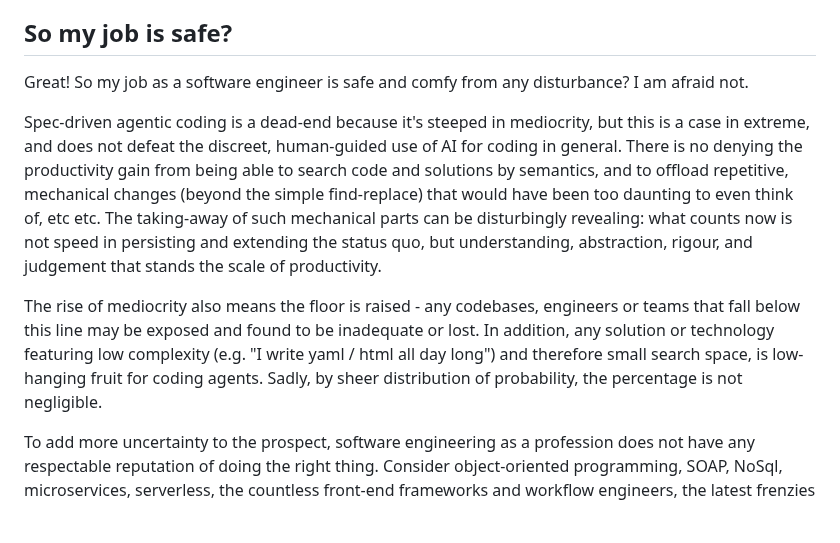
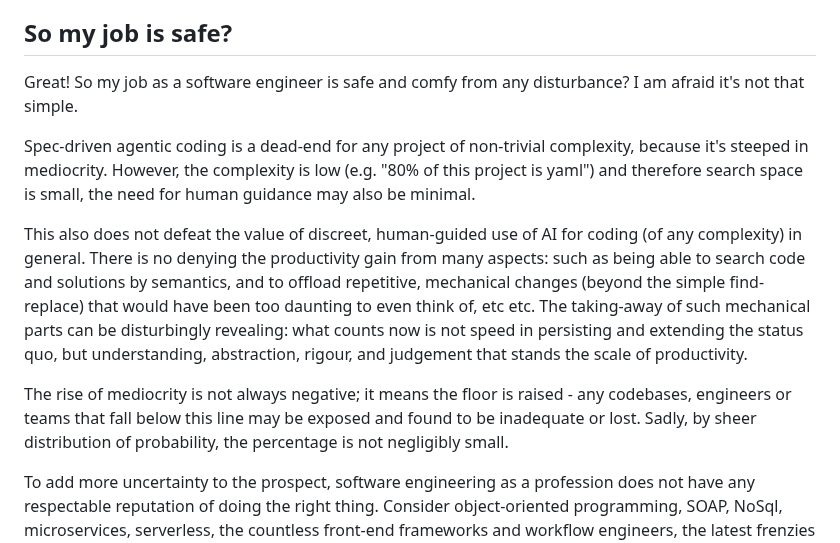
Before and after one commit to hackle/blog-rust, a Markdown page: raw/would-you-fly-an-ai-coded-plane.md, the part around the change. Drawn GitHub-style; blank space fills up the shorter version.

Commit message:
more proofreading

```diff
--- a/raw/would-you-fly-an-ai-coded-plane.md
+++ b/raw/would-you-fly-an-ai-coded-plane.md
@@ -99,11 +99,13 @@ However, if spec-driven coding does take over, it's easy to see this dystopic fu
 
 ## So my job is safe?
 
-Great! So my job as a software engineer is safe and comfy from any disturbance? I am afraid not.
+Great! So my job as a software engineer is safe and comfy from any disturbance? I am afraid it's not that simple.
 
-Spec-driven agentic coding is a dead-end because it's steeped in mediocrity, but this is a case in extreme, and does not defeat the discreet, human-guided use of AI for coding in general. There is no denying the productivity gain from being able to search code and solutions by semantics, and to offload repetitive, mechanical changes (beyond the simple find-replace) that would have been too daunting to even think of, etc etc. The taking-away of such mechanical parts can be disturbingly revealing: what counts now is not speed in persisting and extending the status quo, but understanding, abstraction, rigour, and judgement that stands the scale of productivity.
+Spec-driven agentic coding is a dead-end for any project of non-trivial complexity, because it's steeped in mediocrity. However, the complexity is low (e.g. "80% of this project is yaml") and therefore search space is small, the need for human guidance may also be minimal.
 
-The rise of mediocrity also means the floor is raised - any codebases, engineers or teams that fall below this line may be exposed and found to be inadequate or lost. In addition, any solution or technology featuring low complexity (e.g. "I write yaml / html all day long") and therefore small search space, is low-hanging fruit for coding agents. Sadly, by sheer distribution of probability, the percentage is not negligible.
+This also does not defeat the value of discreet, human-guided use of AI for coding (of any complexity) in general. There is no denying the productivity gain from many aspects: such as being able to search code and solutions by semantics, and to offload repetitive, mechanical changes (beyond the simple find-replace) that would have been too daunting to even think of, etc etc. The taking-away of such mechanical parts can be disturbingly revealing: what counts now is not speed in persisting and extending the status quo, but understanding, abstraction, rigour, and judgement that stands the scale of productivity.
+
+The rise of mediocrity is not always negative; it means the floor is raised - any codebases, engineers or teams that fall below this line may be exposed and found to be inadequate or lost. Sadly, by sheer distribution of probability, the percentage is not negligibly small.
 
 To add more uncertainty to the prospect, software engineering as a profession does not have any respectable reputation of doing the right thing. Consider object-oriented programming, SOAP, NoSql, microservices, serverless, the countless front-end frameworks and workflow engineers, the latest frenzies of durable functions. It's foreseeable that a percentage of executives will feel compelled to follow the hype and make a big move in fear of "falling behind". Oh well, you know this has already been happening.
 
```
